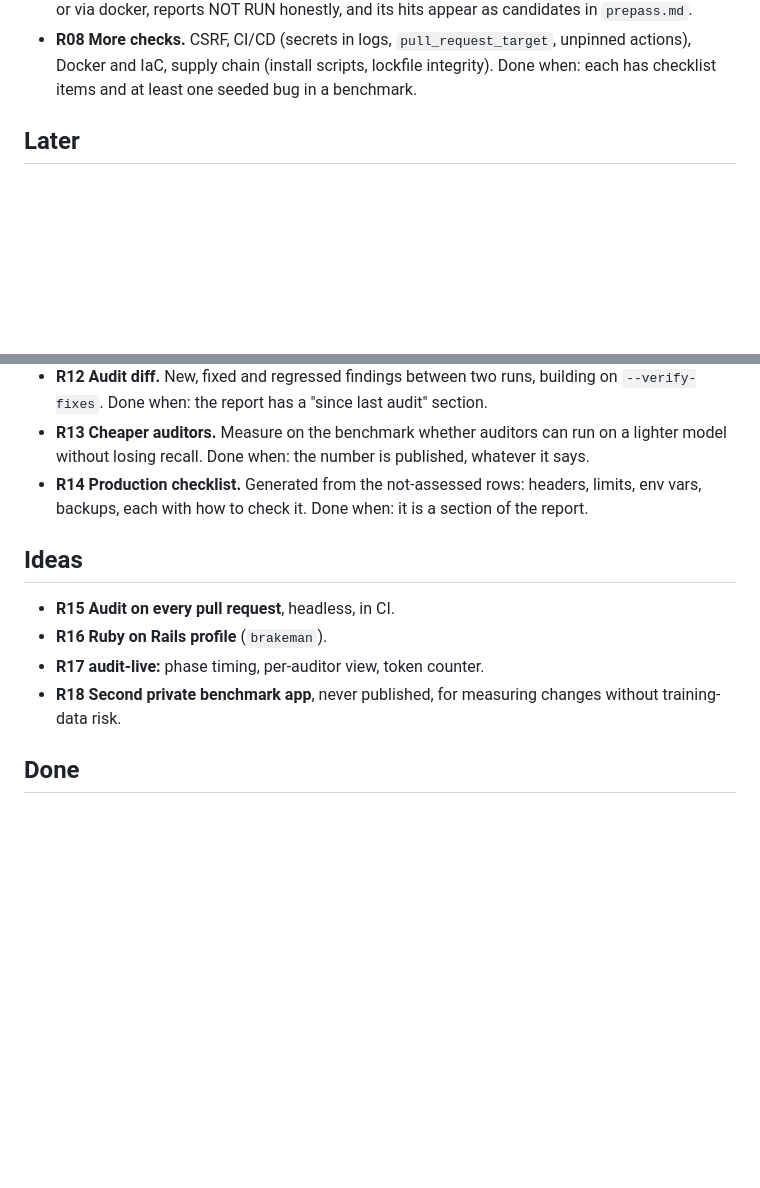
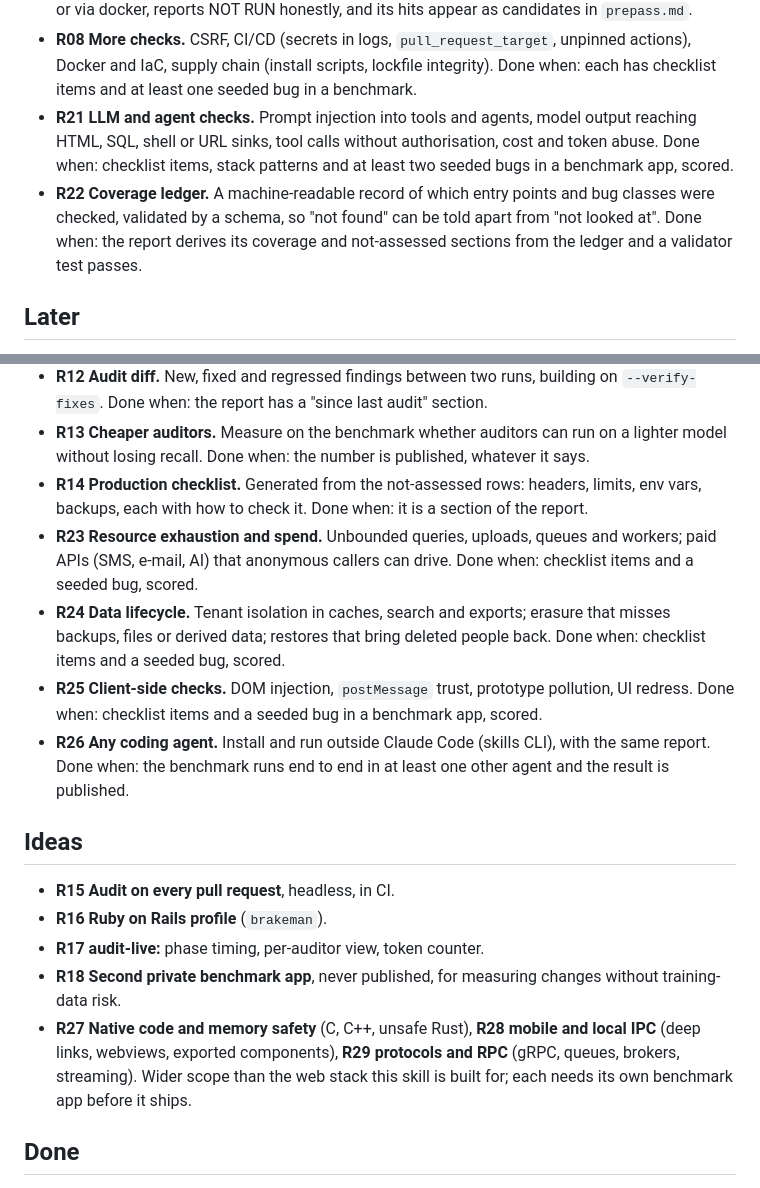
Before and after one commit to bartek-filipiuk/security-audit-skill, a Markdown page: ROADMAP.md, 2 parts joined by grey strips. Drawn GitHub-style; blank space fills up the shorter version.

Commit message:
Roadmap: R21-R29 for wider coverage (LLM, coverage ledger, spend, data lifecycle, client-side, any agent, native, mobile, RPC)

```diff
--- a/ROADMAP.md
+++ b/ROADMAP.md
@@ -28,6 +28,12 @@ Rules that apply to every item:
 - **R08 More checks.** CSRF, CI/CD (secrets in logs, `pull_request_target`, unpinned actions), Docker
   and IaC, supply chain (install scripts, lockfile integrity). Done when: each has checklist items and
   at least one seeded bug in a benchmark.
+- **R21 LLM and agent checks.** Prompt injection into tools and agents, model output reaching HTML, SQL,
+  shell or URL sinks, tool calls without authorisation, cost and token abuse. Done when: checklist items,
+  stack patterns and at least two seeded bugs in a benchmark app, scored.
+- **R22 Coverage ledger.** A machine-readable record of which entry points and bug classes were checked,
+  validated by a schema, so "not found" can be told apart from "not looked at". Done when: the report
+  derives its coverage and not-assessed sections from the ledger and a validator test passes.
 
 ## Later
 
@@ -41,6 +47,15 @@ Rules that apply to every item:
   losing recall. Done when: the number is published, whatever it says.
 - **R14 Production checklist.** Generated from the not-assessed rows: headers, limits, env vars, backups,
   each with how to check it. Done when: it is a section of the report.
+- **R23 Resource exhaustion and spend.** Unbounded queries, uploads, queues and workers; paid APIs
+  (SMS, e-mail, AI) that anonymous callers can drive. Done when: checklist items and a seeded bug, scored.
+- **R24 Data lifecycle.** Tenant isolation in caches, search and exports; erasure that misses backups,
+  files or derived data; restores that bring deleted people back. Done when: checklist items and a seeded
+  bug, scored.
+- **R25 Client-side checks.** DOM injection, `postMessage` trust, prototype pollution, UI redress.
+  Done when: checklist items and a seeded bug in a benchmark app, scored.
+- **R26 Any coding agent.** Install and run outside Claude Code (skills CLI), with the same report.
+  Done when: the benchmark runs end to end in at least one other agent and the result is published.
 
 ## Ideas
 
@@ -48,6 +63,9 @@ Rules that apply to every item:
 - **R16 Ruby on Rails profile** (`brakeman`).
 - **R17 audit-live:** phase timing, per-auditor view, token counter.
 - **R18 Second private benchmark app**, never published, for measuring changes without training-data risk.
+- **R27 Native code and memory safety** (C, C++, unsafe Rust), **R28 mobile and local IPC** (deep links,
+  webviews, exported components), **R29 protocols and RPC** (gRPC, queues, brokers, streaming). Wider scope
+  than the web stack this skill is built for; each needs its own benchmark app before it ships.
 
 ## Done
 
```
